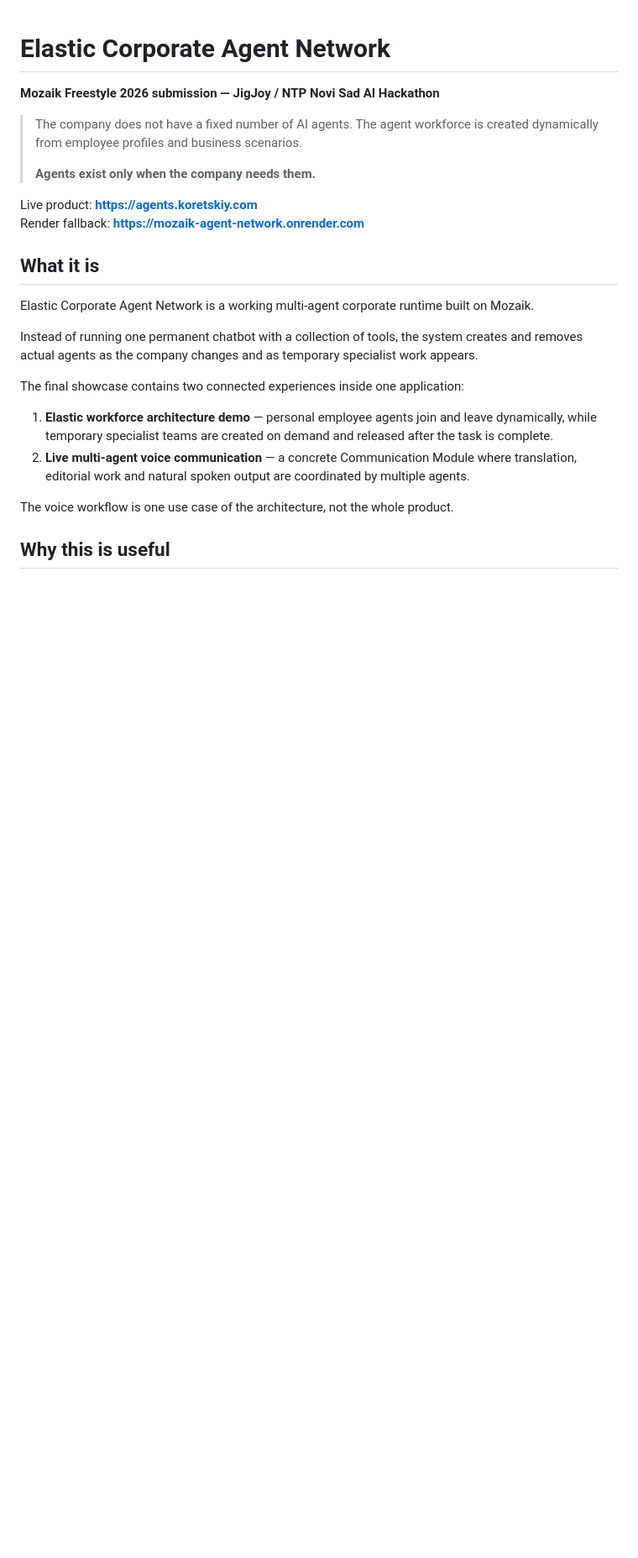
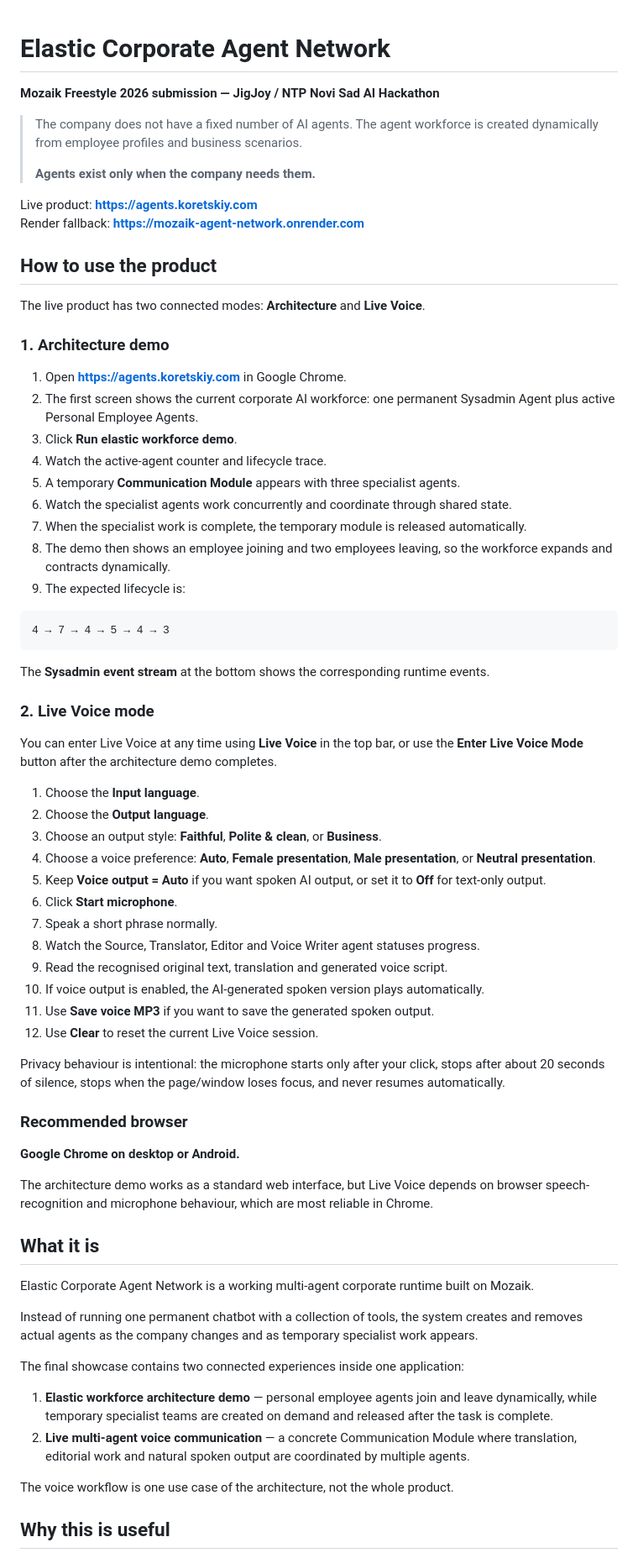
Before and after one commit to oikua66/mozaik-live-translator, a Markdown page: README.md, the part around the change. Shown at 84% size. GitHub-like rendering; blank space fills up the shorter version.

Commit message:
Add explicit usage instructions for judges and users

````diff
--- a/README.md
+++ b/README.md
@@ -8,6 +8,53 @@
 
 Live product: **https://agents.koretskiy.com**
 Render fallback: **https://mozaik-agent-network.onrender.com**
+
+## How to use the product
+
+The live product has two connected modes: **Architecture** and **Live Voice**.
+
+### 1. Architecture demo
+
+1. Open **https://agents.koretskiy.com** in Google Chrome.
+2. The first screen shows the current corporate AI workforce: one permanent Sysadmin Agent plus active Personal Employee Agents.
+3. Click **Run elastic workforce demo**.
+4. Watch the active-agent counter and lifecycle trace.
+5. A temporary **Communication Module** appears with three specialist agents.
+6. Watch the specialist agents work concurrently and coordinate through shared state.
+7. When the specialist work is complete, the temporary module is released automatically.
+8. The demo then shows an employee joining and two employees leaving, so the workforce expands and contracts dynamically.
+9. The expected lifecycle is:
+
+```text
+4 → 7 → 4 → 5 → 4 → 3
+```
+
+The **Sysadmin event stream** at the bottom shows the corresponding runtime events.
+
+### 2. Live Voice mode
+
+You can enter Live Voice at any time using **Live Voice** in the top bar, or use the **Enter Live Voice Mode** button after the architecture demo completes.
+
+1. Choose the **Input language**.
+2. Choose the **Output language**.
+3. Choose an output style: **Faithful**, **Polite & clean**, or **Business**.
+4. Choose a voice preference: **Auto**, **Female presentation**, **Male presentation**, or **Neutral presentation**.
+5. Keep **Voice output = Auto** if you want spoken AI output, or set it to **Off** for text-only output.
+6. Click **Start microphone**.
+7. Speak a short phrase normally.
+8. Watch the Source, Translator, Editor and Voice Writer agent statuses progress.
+9. Read the recognised original text, translation and generated voice script.
+10. If voice output is enabled, the AI-generated spoken version plays automatically.
+11. Use **Save voice MP3** if you want to save the generated spoken output.
+12. Use **Clear** to reset the current Live Voice session.
+
+Privacy behaviour is intentional: the microphone starts only after your click, stops after about 20 seconds of silence, stops when the page/window loses focus, and never resumes automatically.
+
+### Recommended browser
+
+**Google Chrome on desktop or Android.**
+
+The architecture demo works as a standard web interface, but Live Voice depends on browser speech-recognition and microphone behaviour, which are most reliable in Chrome.
 
 ## What it is
 
````
